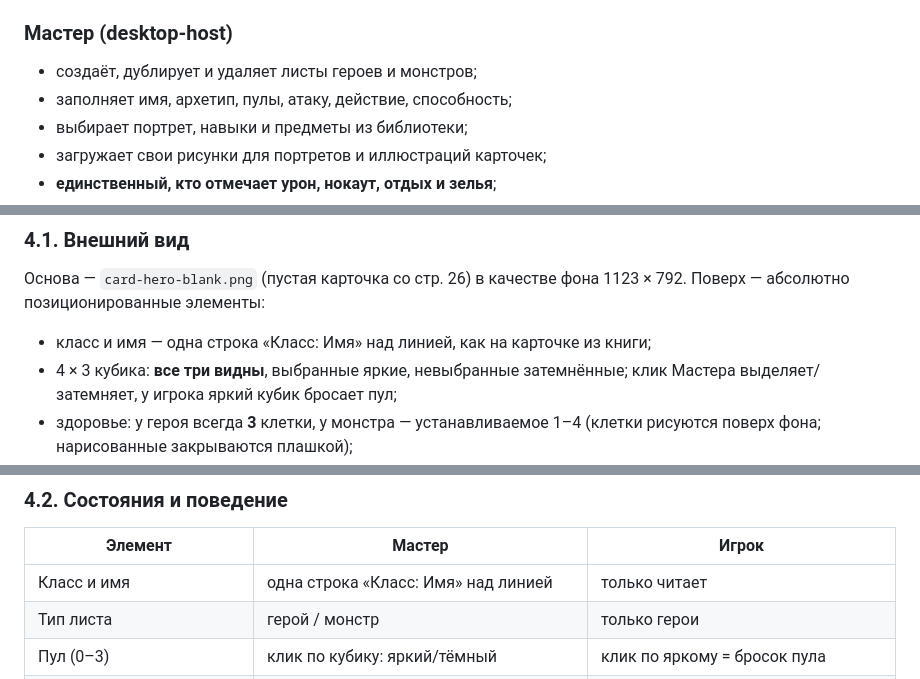
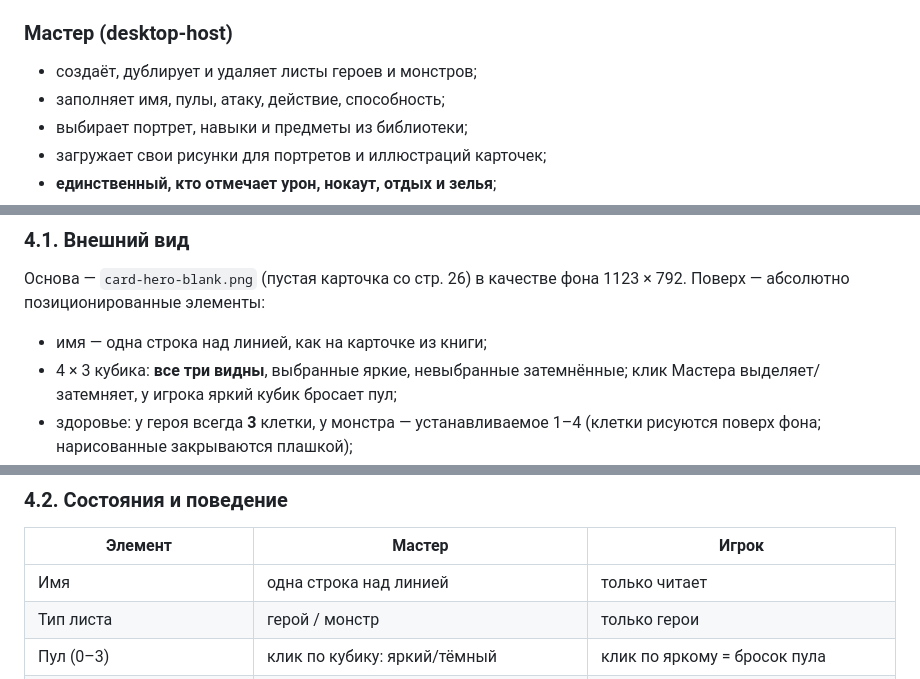
Before and after one commit to MMescherin93/vtt-2.0, a Markdown page: docs/hero-kids/README.md, 3 parts joined by grey strips. Rendered like a GitHub page.

```diff
--- a/docs/hero-kids/README.md
+++ b/docs/hero-kids/README.md
@@ -138,7 +138,7 @@ cost = melee + armor + (ranged ? ranged + 1 : 0) + (magic ? magic + 1 : 0)
 ### Мастер (desktop-host)
 
 - создаёт, дублирует и удаляет листы героев и монстров;
-- заполняет имя, архетип, пулы, атаку, действие, способность;
+- заполняет имя, пулы, атаку, действие, способность;
 - выбирает портрет, навыки и предметы из библиотеки;
 - загружает свои рисунки для портретов и иллюстраций карточек;
 - **единственный, кто отмечает урон, нокаут, отдых и зелья**;
@@ -180,7 +180,7 @@ cost = melee + armor + (ranged ? ranged + 1 : 0) + (magic ? magic + 1 : 0)
 Основа — `card-hero-blank.png` (пустая карточка со стр. 26) в качестве фона
 1123 × 792. Поверх — абсолютно позиционированные элементы:
 
-- класс и имя — одна строка «Класс: Имя» над линией, как на карточке из книги;
+- имя — одна строка над линией, как на карточке из книги;
 - 4 × 3 кубика: **все три видны**, выбранные яркие, невыбранные затемнённые;
   клик Мастера выделяет/затемняет, у игрока яркий кубик бросает пул;
 - здоровье: у героя всегда **3** клетки, у монстра — устанавливаемое 1–4
@@ -204,7 +204,7 @@ cost = melee + armor + (ranged ? ranged + 1 : 0) + (magic ? magic + 1 : 0)
 
 | Элемент            | Мастер                          | Игрок                          |
 | ------------------ | ------------------------------- | ------------------------------ |
-| Класс и имя        | одна строка «Класс: Имя» над линией | только читает               |
+| Имя                | одна строка над линией          | только читает                  |
 | Тип листа          | герой / монстр                  | только герои                   |
 | Пул (0–3)          | клик по кубику: яркий/тёмный    | клик по яркому = бросок пула   |
 | Здоровье           | клик отмечает урон, отдых лечит | видит, бросать не может в нокауте |
```
Also changed, not shown: other parts of docs/hero-kids/README.md (+5 -8 lines), docs/hero-kids/preview-name.png, docs/hero-kids/preview-sheet.png, 4 other files.
